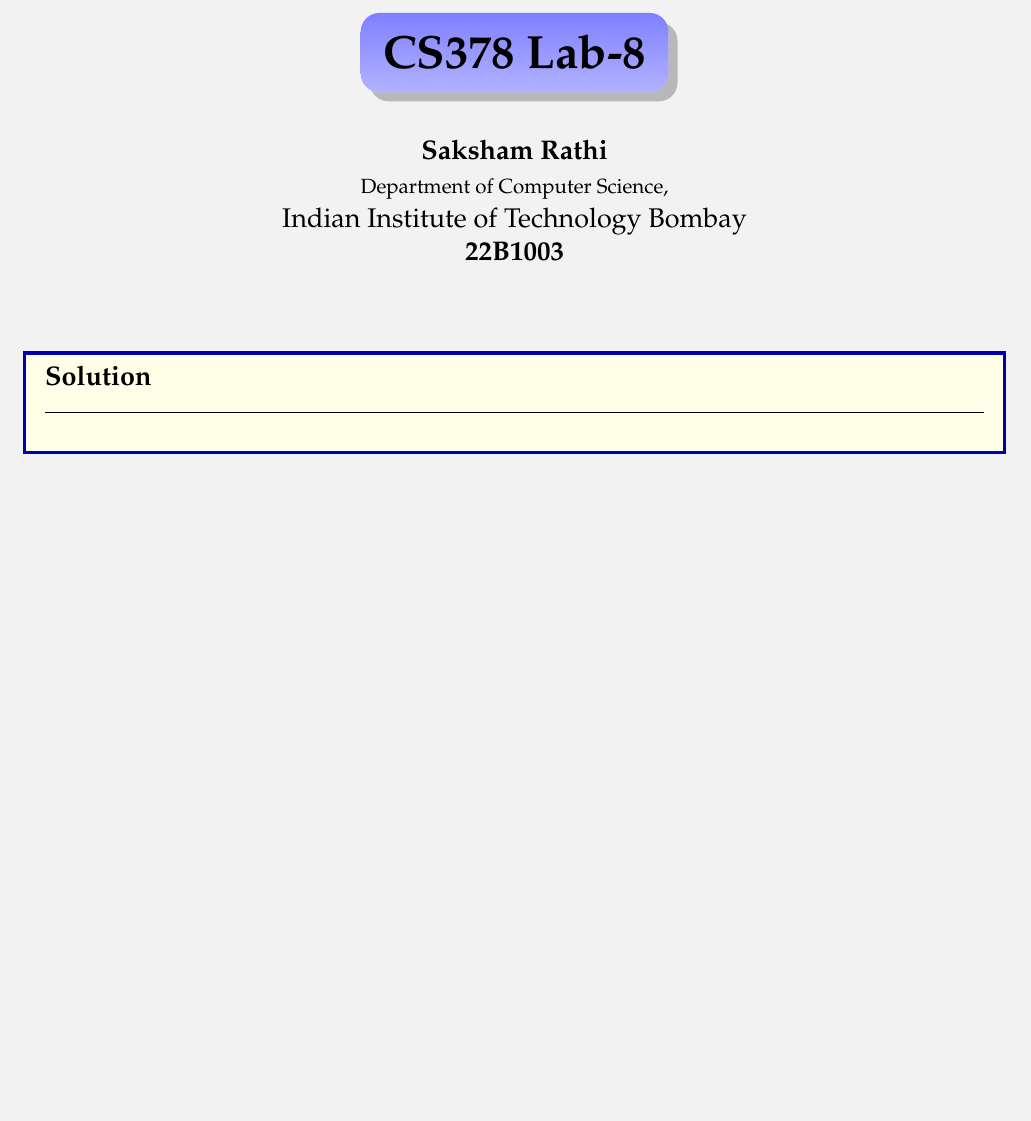
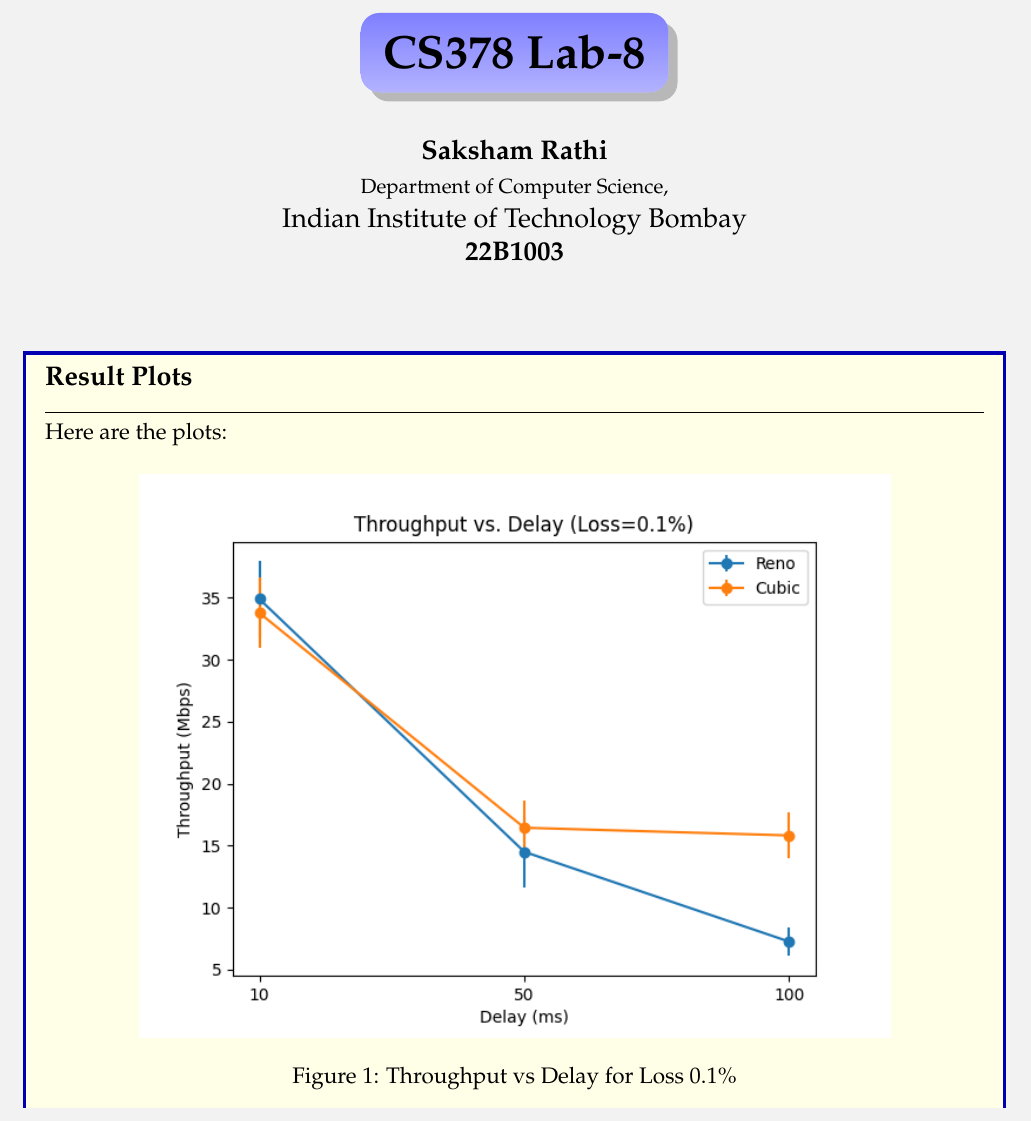
Before and after one commit to sakshamrathi21/TCP-Variants-Comparison, a LaTeX document (22b1003-lab8-report.tex): part of the page before the commit and part of page 1 of 5 after it, cut so that both start at the same text, the shorter picture padded with empty space. The pictures show the PDF file 22b1003-lab8-report.pdf that the author committed with the source.

Commit message:
report-changes

```diff
--- a/22b1003-lab8-report.tex
+++ b/22b1003-lab8-report.tex
@@ -67,5 +67,22 @@
 
 \begin{document}
 \maketitle
-\begin{solution}{Solution}
+\begin{solution}{Result Plots}
+    Here are the plots:
+    \begin{figure}[H]
+        \centering
+        \includegraphics[width=0.8\textwidth]{throughput_vs_delay_loss_0.1.png}
+        \caption{Throughput vs Delay for Loss  0.1\%}
+    \end{figure}
 
+    \begin{figure}[H]
+        \centering
+        \includegraphics[width=0.8\textwidth]{throughput_vs_delay_loss_0.5.png}
+        \caption{Throughput vs Delay for Loss  0.5\%}
+    \end{figure}
+
+    \begin{figure}[H]
+        \centering
+        \includegraphics[width=0.8\textwidth]{throughput_vs_delay_loss_1.png}
+        \caption{Throughput vs Delay for Loss  1.0\%}
+    \end{figure}
@@ -71,0 +121,2 @@
+\begin{solution}{Wireshark Plots}
+    \begin{figure}[H]
@@ -71,0 +128 @@
+    \begin{figure}[H]
```
Also changed, not shown: 22b1003-lab8-report.pdf, 22b1003-lab8-report.tex (43 more changed lines), 5 other files.
